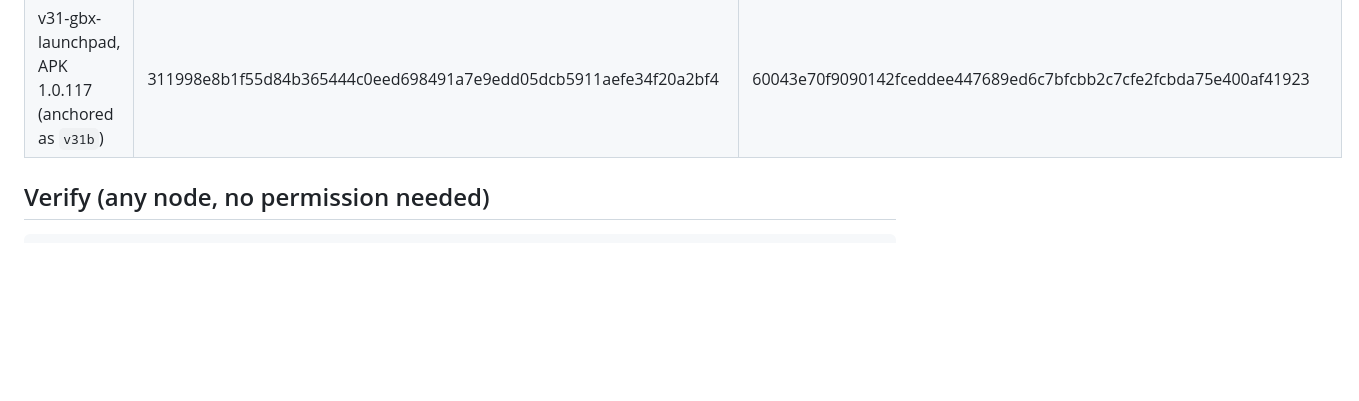
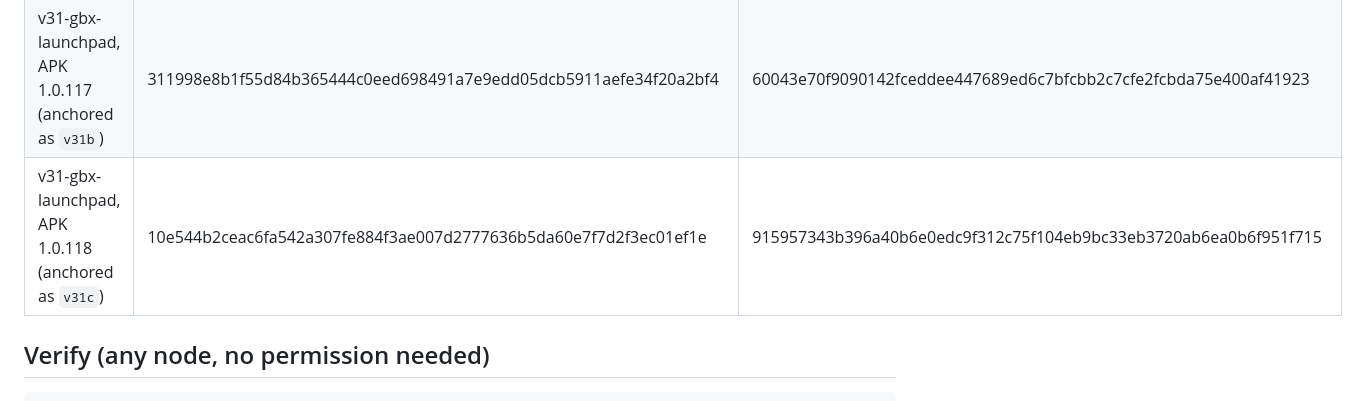
Before and after one commit to GOLDBRIX-GBX/goldbrix-tools, a Markdown page: docs/RELEASE-ANCHOR.md, the part around the change. Drawn GitHub-style; blank space fills up the shorter version.

Commit message:
docs: record the on-chain anchor for build 118

```diff
--- a/docs/RELEASE-ANCHOR.md
+++ b/docs/RELEASE-ANCHOR.md
@@ -26,6 +26,7 @@ GBX:R:<tag>:<sha256-hex>
 | v31-gbx-federation (anchored as `v31f`) | 78ea0bbcfe960c5245986f3c7eba0133c26954869b0b3c325ed26c23e23f804e | ba26367636fc7b00c70a391c3664aa5171ff04438b1b935a93db52e271d236a0 |
 | v31-gbx-launchpad, APK 1.0.116 (anchored as `v31a`) | 4ddb0dc8dc5e05b0a53d13ed2f6f18127be336e8d84fb64acb0b3faeea7b124f | 4d6935eff835c970b7f125548c73289668b0841b07f454178073a9e84e75f1cd |
 | v31-gbx-launchpad, APK 1.0.117 (anchored as `v31b`) | 311998e8b1f55d84b365444c0eed698491a7e9edd05dcb5911aefe34f20a2bf4 | 60043e70f9090142fceddee447689ed6c7bfcbb2c7cfe2fcbda75e400af41923 |
+| v31-gbx-launchpad, APK 1.0.118 (anchored as `v31c`) | 10e544b2ceac6fa542a307fe884f3ae007d2777636b5da60e7f7d2f3ec01ef1e | 915957343b396a40b6e0edc9f312c75f104eb9bc33eb3720ab6ea0b6f951f715 |
 
 ## Verify (any node, no permission needed)
 
```
